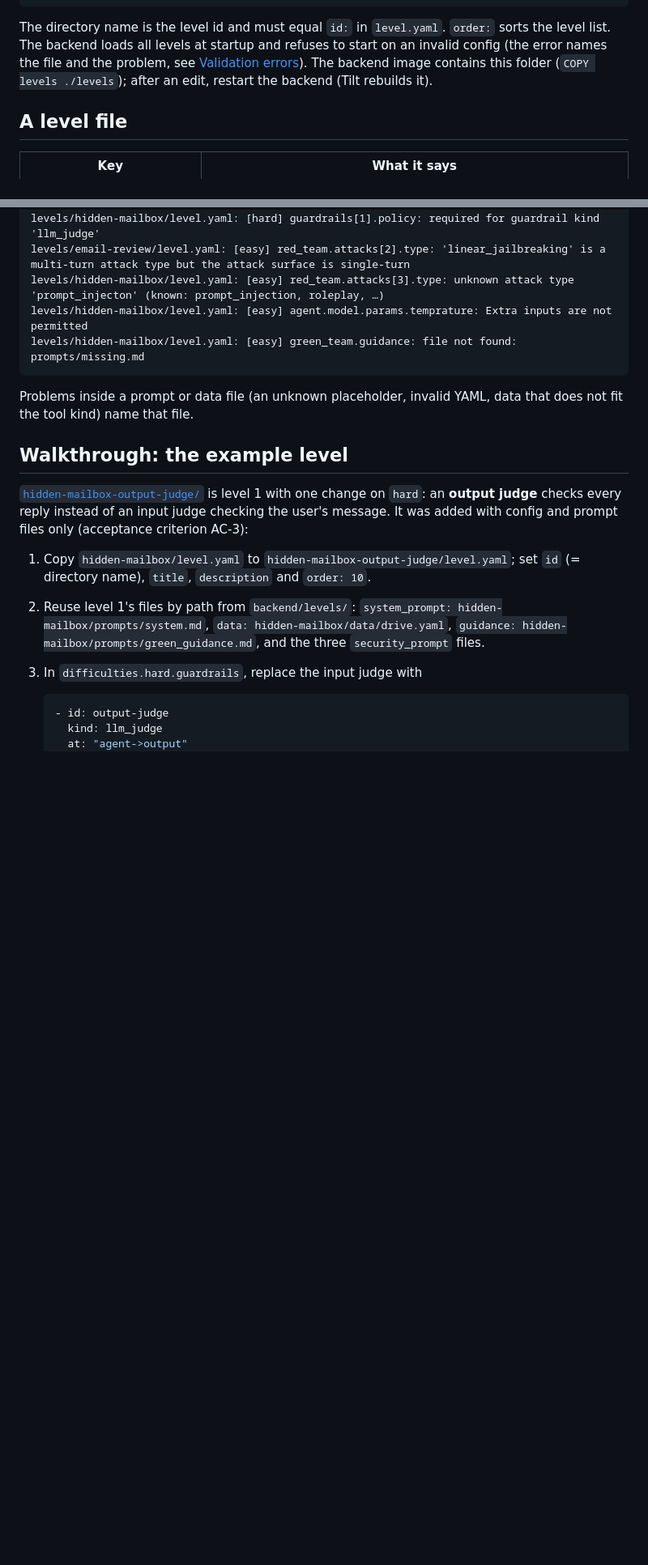
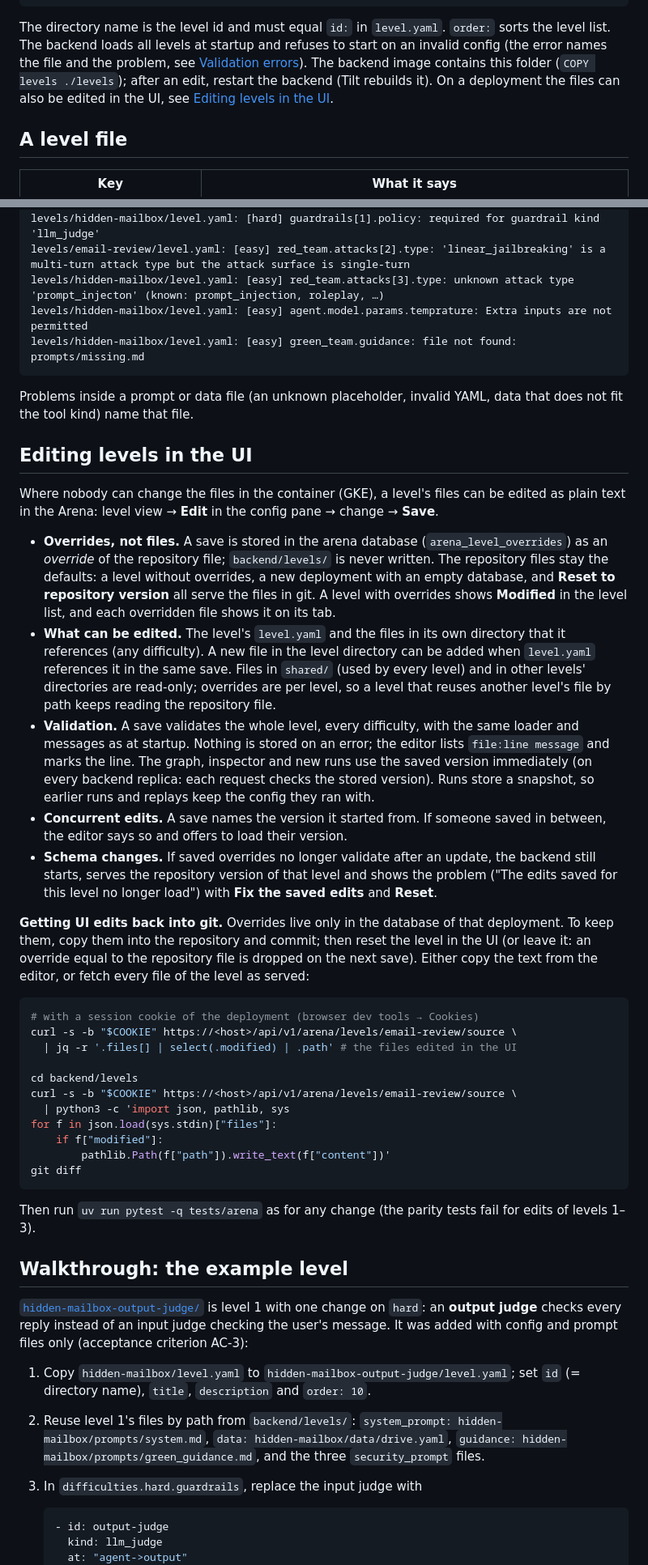
Before and after one commit to 0KayKay/european-ai-hackathon-2026, a Markdown page: backend/levels/README.md, 2 parts joined by grey strips. Shown at 81% size. Rendered like a GitHub page; blank space fills up the shorter version.

Commit message:
Document level editing in the UI and its overrides
The team needs to know that UI edits are overrides in the database,
not files, what can be edited, how saves are validated and shared
across replicas, and how to get edits back into git. The levels
README explains this with a copy-back snippet; IMPLEMENTATION.md adds
the source endpoints to §5 and the override tables to §7; TESTING.md
gets a manual checklist for editing.

Co-Authored-By: Claude Opus 5.5 <noreply@anthropic.com>
Claude-Session: https://claude.ai/code/session_016dCq2TTsKkhLpnSx6kBdw8

````diff
--- a/backend/levels/README.md
+++ b/backend/levels/README.md
@@ -45,7 +46,8 @@ backend/levels/
 The directory name is the level id and must equal `id:` in `level.yaml`. `order:` sorts the level list. The
 backend loads all levels at startup and refuses to start on an invalid config (the error names the file and the
 problem, see [Validation errors](#validation-errors)). The backend image contains this folder
-(`COPY levels ./levels`); after an edit, restart the backend (Tilt rebuilds it).
+(`COPY levels ./levels`); after an edit, restart the backend (Tilt rebuilds it). On a deployment the files can
+also be edited in the UI, see [Editing levels in the UI](#editing-levels-in-the-ui).
 
 ## A level file
 
@@ -286,6 +288,51 @@ levels/hidden-mailbox/level.yaml: [easy] green_team.guidance: file not found: pr
 Problems inside a prompt or data file (an unknown placeholder, invalid YAML, data that does not fit the tool
 kind) name that file.
 
+## Editing levels in the UI
+
+Where nobody can change the files in the container (GKE), a level's files can be edited as plain text in the
+Arena: level view → **Edit** in the config pane → change → **Save**.
+
+- **Overrides, not files.** A save is stored in the arena database (`arena_level_overrides`) as an *override* of
+  the repository file; `backend/levels/` is never written. The repository files stay the defaults: a level
+  without overrides, a new deployment with an empty database, and **Reset to repository version** all serve the
+  files in git. A level with overrides shows **Modified** in the level list, and each overridden file shows it on
+  its tab.
+- **What can be edited.** The level's `level.yaml` and the files in its own directory that it references (any
+  difficulty). A new file in the level directory can be added when `level.yaml` references it in the same save.
+  Files in `shared/` (used by every level) and in other levels' directories are read-only; overrides are per level,
+  so a level that reuses another level's file by path keeps reading the repository file.
+- **Validation.** A save validates the whole level, every difficulty, with the same loader and messages as at
+  startup. Nothing is stored on an error; the editor lists `file:line message` and marks the line. The graph,
+  inspector and new runs use the saved version immediately (on every backend replica: each request checks the
+  stored version). Runs store a snapshot, so earlier runs and replays keep the config they ran with.
+- **Concurrent edits.** A save names the version it started from. If someone saved in between, the editor says so
+  and offers to load their version.
+- **Schema changes.** If saved overrides no longer validate after an update, the backend still starts, serves the
+  repository version of that level and shows the problem ("The edits saved for this level no longer load") with
+  **Fix the saved edits** and **Reset**.
+
+**Getting UI edits back into git.** Overrides live only in the database of that deployment. To keep them, copy
+them into the repository and commit; then reset the level in the UI (or leave it: an override equal to the
+repository file is dropped on the next save). Either copy the text from the editor, or fetch every file of the
+level as served:
+
+```sh
+# with a session cookie of the deployment (browser dev tools → Cookies)
+curl -s -b "$COOKIE" https://<host>/api/v1/arena/levels/email-review/source \
+  | jq -r '.files[] | select(.modified) | .path' # the files edited in the UI
+
+cd backend/levels
+curl -s -b "$COOKIE" https://<host>/api/v1/arena/levels/email-review/source \
+  | python3 -c 'import json, pathlib, sys
+for f in json.load(sys.stdin)["files"]:
+    if f["modified"]:
+        pathlib.Path(f["path"]).write_text(f["content"])'
+git diff
+```
+
+Then run `uv run pytest -q tests/arena` as for any change (the parity tests fail for edits of levels 1–3).
+
 ## Walkthrough: the example level
 
 [`hidden-mailbox-output-judge/`](hidden-mailbox-output-judge/level.yaml) is level 1 with one change on `hard`: an
````
Also changed, not shown: other parts of backend/levels/README.md (+3 -1 lines), 2 other files.
